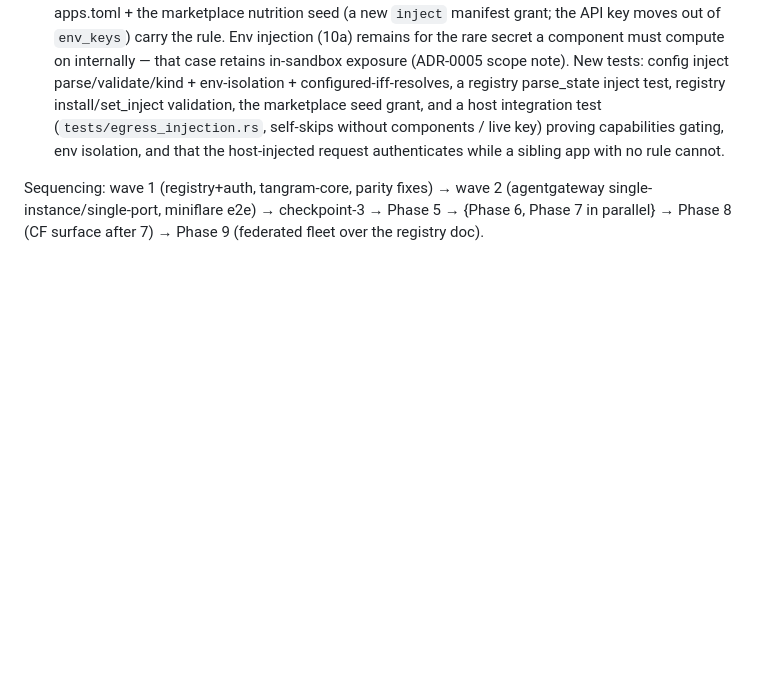
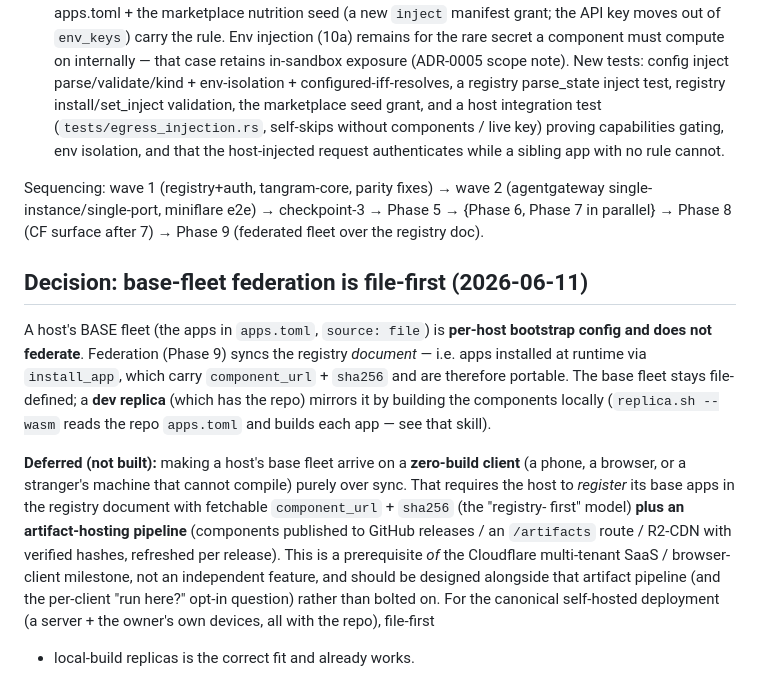
Before and after one commit to aaronbuchwald/tangram, a Markdown page: docs/RUNTIME_PLAN.md, the part around the change. GitHub-like rendering; blank space fills up the shorter version.

Commit message:
Record decision: base-fleet federation is file-first
Base fleet stays per-host bootstrap config; zero-build-client federation
(registry-first + artifact-hosting pipeline) is deferred to the CF-SaaS /
browser-client milestone, not an independent feature.

Co-Authored-By: Claude Fable 5 <noreply@anthropic.com>

```diff
--- a/docs/RUNTIME_PLAN.md
+++ b/docs/RUNTIME_PLAN.md
@@ -608,3 +608,26 @@ Sequencing: wave 1 (registry+auth, tangram-core, parity fixes) → wave 2
 (agentgateway single-instance/single-port, miniflare e2e) → checkpoint-3 →
 Phase 5 → {Phase 6, Phase 7 in parallel} → Phase 8 (CF surface after 7) →
 Phase 9 (federated fleet over the registry doc).
+
+## Decision: base-fleet federation is file-first (2026-06-11)
+
+A host's BASE fleet (the apps in `apps.toml`, `source: file`) is **per-host
+bootstrap config and does not federate**. Federation (Phase 9) syncs the
+registry *document* — i.e. apps installed at runtime via `install_app`, which
+carry `component_url` + `sha256` and are therefore portable. The base fleet
+stays file-defined; a **dev replica** (which has the repo) mirrors it by
+building the components locally (`replica.sh --wasm` reads the repo `apps.toml`
+and builds each app — see that skill).
+
+**Deferred (not built):** making a host's base fleet arrive on a **zero-build
+client** (a phone, a browser, or a stranger's machine that cannot compile)
+purely over sync. That requires the host to *register* its base apps in the
+registry document with fetchable `component_url` + `sha256` (the "registry-
+first" model) **plus an artifact-hosting pipeline** (components published to
+GitHub releases / an `/artifacts` route / R2-CDN with verified hashes,
+refreshed per release). This is a prerequisite *of* the Cloudflare multi-tenant
+SaaS / browser-client milestone, not an independent feature, and should be
+designed alongside that artifact pipeline (and the per-client "run here?"
+opt-in question) rather than bolted on. For the canonical self-hosted
+deployment (a server + the owner's own devices, all with the repo), file-first
++ local-build replicas is the correct fit and already works.
```
